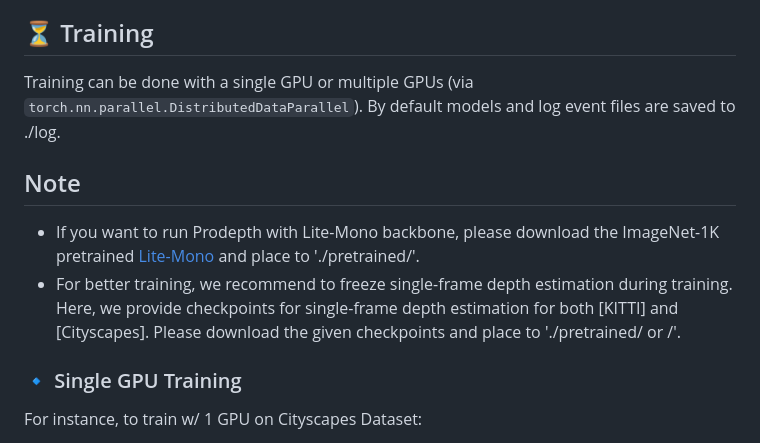
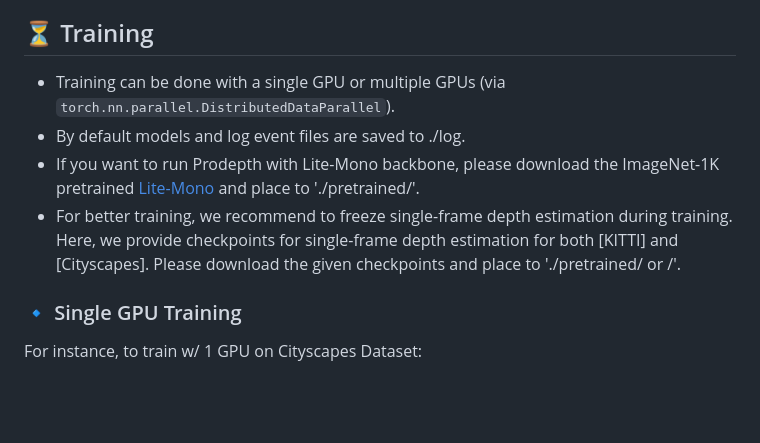
Before and after one commit to Sungmin-Woo/ProDepth, a Markdown page: README.md, the part around the change. Drawn GitHub-style; blank space fills up the shorter version.

```diff
--- a/README.md
+++ b/README.md
@@ -137,12 +137,11 @@ You can download weights for some pretrained models here:
 
 ## ⏳ Training
 
-Training can be done with a single GPU or multiple GPUs (via `torch.nn.parallel.DistributedDataParallel`).
-By default models and log event files are saved to ./log.
-
-## Note
+- Training can be done with a single GPU or multiple GPUs (via `torch.nn.parallel.DistributedDataParallel`).
+- By default models and log event files are saved to ./log.
 - If you want to run Prodepth with Lite-Mono backbone, please download the ImageNet-1K pretrained [Lite-Mono](https://surfdrive.surf.nl/files/index.php/s/oil2ME6ymoLGDlL) and place to './pretrained/'.
 - For better training, we recommend to freeze single-frame depth estimation during training. Here, we provide checkpoints for single-frame depth estimation for both [KITTI] and [Cityscapes]. Please download the given checkpoints and place to './pretrained/<CS> or <KIITI>/'.
+
 ### 🔹 Single GPU Training
 
 For instance, to train w/ 1 GPU on Cityscapes Dataset:
```
